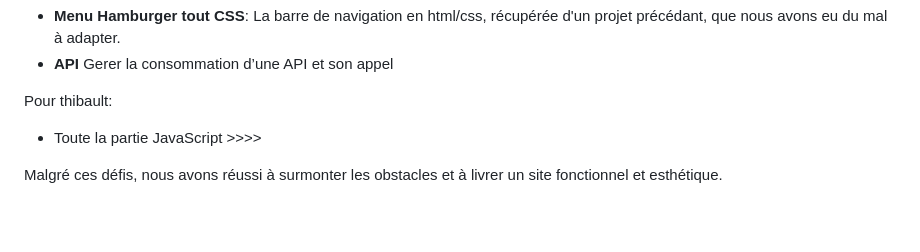
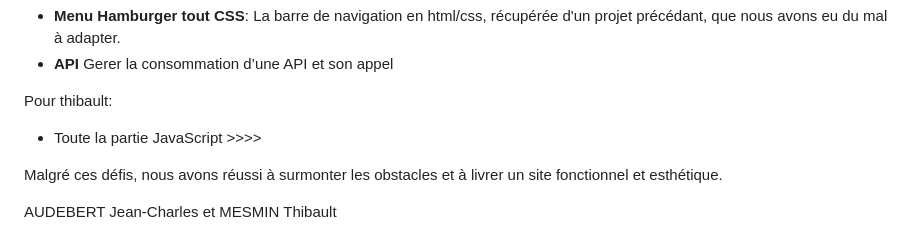
Before and after one commit to JCMaif/GCR, a Markdown page: README.md, the part around the change. Drawn GitHub-style; blank space fills up the shorter version.

Commit message:
Update nom/prénom README.md

```diff
--- a/README.md
+++ b/README.md
@@ -64,3 +64,5 @@ Pour thibault:
 
 
 Malgré ces défis, nous avons réussi à surmonter les obstacles et à livrer un site fonctionnel et esthétique.
+
+AUDEBERT Jean-Charles et MESMIN Thibault
```
